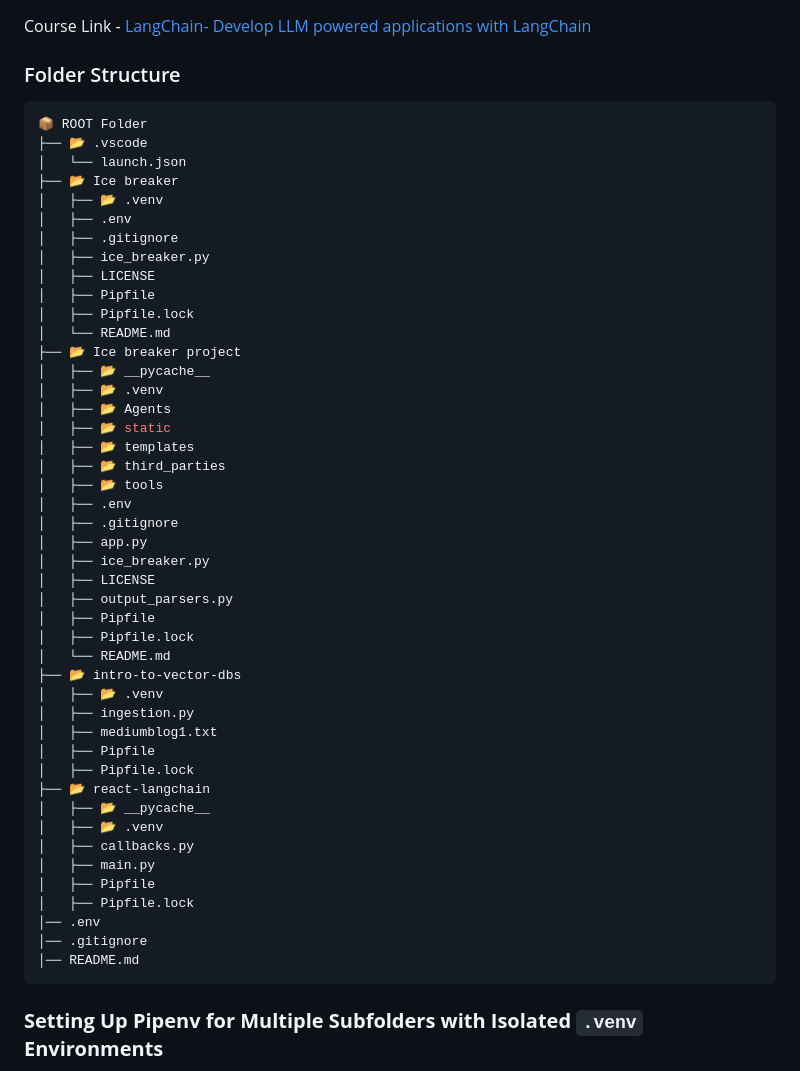
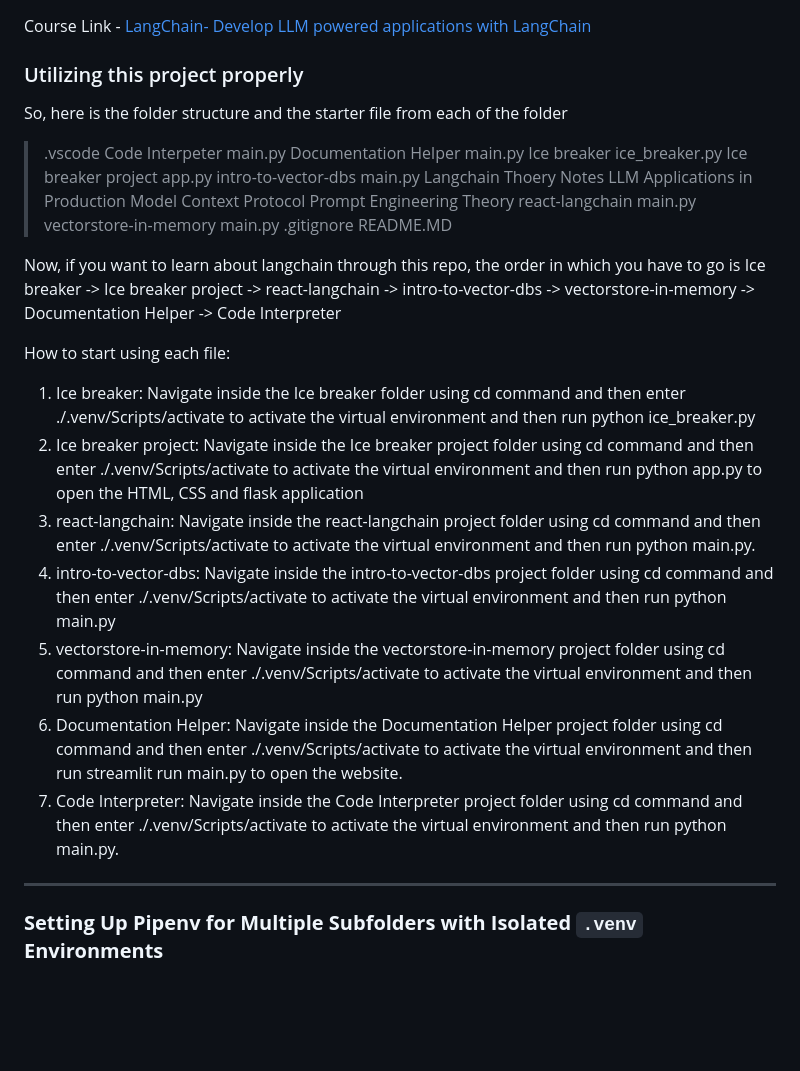
Before and after one commit to DCGUY009/Langchain-Learning, a Markdown page: README.MD, the part around the change. GitHub-like rendering; blank space fills up the shorter version.

````diff
--- a/README.MD
+++ b/README.MD
@@ -2,54 +2,44 @@
 
 Course Link - [LangChain- Develop LLM powered applications with LangChain](https://www.udemy.com/course/langchain/?couponCode=KEEPLEARNING)
 
-### Folder Structure
-```bash
-📦 ROOT Folder
-├── 📂 .vscode
-│   └── launch.json
-├── 📂 Ice breaker
-│   ├── 📂 .venv
-│   ├── .env
-│   ├── .gitignore
-│   ├── ice_breaker.py
-│   ├── LICENSE
-│   ├── Pipfile
-│   ├── Pipfile.lock
-│   └── README.md
-├── 📂 Ice breaker project
-│   ├── 📂 __pycache__
-│   ├── 📂 .venv
-│   ├── 📂 Agents
-│   ├── 📂 static
-│   ├── 📂 templates
-│   ├── 📂 third_parties
-│   ├── 📂 tools
-│   ├── .env
-│   ├── .gitignore
-│   ├── app.py
-│   ├── ice_breaker.py
-│   ├── LICENSE
-│   ├── output_parsers.py
-│   ├── Pipfile
-│   ├── Pipfile.lock
-│   └── README.md
-├── 📂 intro-to-vector-dbs
-│   ├── 📂 .venv
-│   ├── ingestion.py
-│   ├── mediumblog1.txt
-│   ├── Pipfile
-│   ├── Pipfile.lock
-├── 📂 react-langchain
-│   ├── 📂 __pycache__
-│   ├── 📂 .venv
-│   ├── callbacks.py
-│   ├── main.py
-│   ├── Pipfile
-│   ├── Pipfile.lock
-│── .env
-│── .gitignore
-│── README.md
-```
+### Utilizing this project properly
+So, here is the folder structure and the starter file from each of the folder
+>.vscode
+> Code Interpeter
+  > main.py
+> Documentation Helper
+  > main.py
+> Ice breaker
+  > ice_breaker.py
+> Ice breaker project
+  > app.py
+> intro-to-vector-dbs
+  > main.py
+> Langchain Thoery Notes
+> LLM Applications in Production
+> Model Context Protocol
+> Prompt Engineering Theory
+> react-langchain
+  > main.py
+> vectorstore-in-memory
+  > main.py
+> .gitignore
+> README.MD
+
+
+Now, if you want to learn about langchain through this repo, the order in which you have to go is
+Ice breaker -> Ice breaker project -> react-langchain -> intro-to-vector-dbs -> vectorstore-in-memory -> Documentation Helper -> Code Interpreter
+
+How to start using each file:
+1. Ice breaker: Navigate inside the Ice breaker folder using cd command and then enter ./.venv/Scripts/activate to activate the virtual environment and then run python ice_breaker.py
+2. Ice breaker project: Navigate inside the Ice breaker project folder using cd command and then enter ./.venv/Scripts/activate to activate the virtual environment and then run python app.py to open the HTML, CSS and flask application
+3. react-langchain: Navigate inside the react-langchain project folder using cd command and then enter ./.venv/Scripts/activate to activate the virtual environment and then run python main.py.
+4. intro-to-vector-dbs: Navigate inside the intro-to-vector-dbs project folder using cd command and then enter ./.venv/Scripts/activate to activate the virtual environment and then run python main.py
+5. vectorstore-in-memory: Navigate inside the vectorstore-in-memory project folder using cd command and then enter ./.venv/Scripts/activate to activate the virtual environment and then run python main.py
+6. Documentation Helper: Navigate inside the Documentation Helper project folder using cd command and then enter ./.venv/Scripts/activate to activate the virtual environment and then run streamlit run main.py to open the website.
+7. Code Interpreter: Navigate inside the Code Interpreter project folder using cd command and then enter ./.venv/Scripts/activate to activate the virtual environment and then run python main.py.
+
+---
 
 ### **Setting Up Pipenv for Multiple Subfolders with Isolated `.venv` Environments**
 
````
